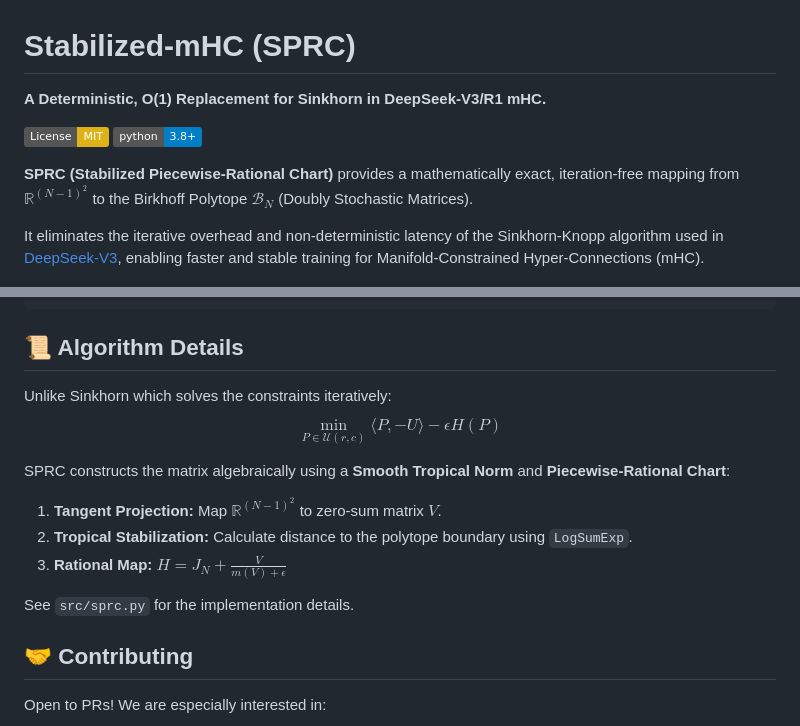
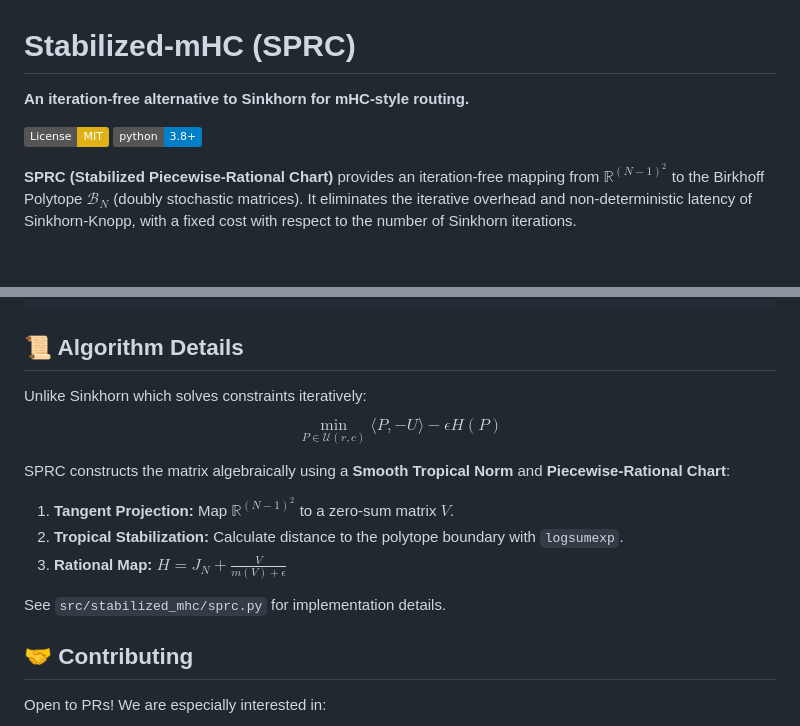
Before and after one commit to ty-knowgic/stabilized-mhc, a Markdown page: README.md, 2 parts joined by grey strips. Rendered like a GitHub page; badges without logos; blank space fills up the shorter version.

```diff
--- a/README.md
+++ b/README.md
@@ -1,13 +1,14 @@
 # Stabilized-mHC (SPRC)
 
-**A Deterministic, O(1) Replacement for Sinkhorn in DeepSeek-V3/R1 mHC.**
+**An iteration-free alternative to Sinkhorn for mHC-style routing.**
 
 [![License: MIT](https://img.shields.io/badge/License-MIT-yellow.svg)](https://opensource.org/licenses/MIT)
 [![Python 3.8+](https://img.shields.io/badge/python-3.8+-blue.svg)](https://www.python.org/downloads/)
 
-**SPRC (Stabilized Piecewise-Rational Chart)** provides a mathematically exact, iteration-free mapping from $\mathbb{R}^{(N-1)^2}$ to the Birkhoff Polytope $\mathcal{B}_N$ (Doubly Stochastic Matrices).
-
-It eliminates the iterative overhead and non-deterministic latency of the Sinkhorn-Knopp algorithm used in [DeepSeek-V3](https://github.com/deepseek-ai/DeepSeek-V3), enabling faster and stable training for Manifold-Constrained Hyper-Connections (mHC).
+**SPRC (Stabilized Piecewise-Rational Chart)** provides an iteration-free mapping from
+$\mathbb{R}^{(N-1)^2}$ to the Birkhoff Polytope $\mathcal{B}_N$ (doubly stochastic matrices).
+It eliminates the iterative overhead and non-deterministic latency of Sinkhorn-Knopp,
+with a fixed cost with respect to the number of Sinkhorn iterations.
 
 <p align="center">
   <img src="assets/loss_convergence_n8.png" width="600" alt="Training Convergence N=8">
@@ -86,16 +84,17 @@ python experiments/visualize.py
 
 ## 📜 Algorithm Details
 
-Unlike Sinkhorn which solves the constraints iteratively:
+Unlike Sinkhorn which solves constraints iteratively:
 $$ \min_{P \in \mathcal{U}(r, c)} \langle P, -U \rangle - \epsilon H(P) $$
 
-SPRC constructs the matrix algebraically using a **Smooth Tropical Norm** and **Piecewise-Rational Chart**:
+SPRC constructs the matrix algebraically using a **Smooth Tropical Norm** and
+**Piecewise-Rational Chart**:
 
-1.  **Tangent Projection:** Map $\mathbb{R}^{(N-1)^2}$ to zero-sum matrix $V$.
-2.  **Tropical Stabilization:** Calculate distance to the polytope boundary using `LogSumExp`.
-3.  **Rational Map:** $H = J_N + \frac{V}{m(V) + \epsilon}$
+1. **Tangent Projection:** Map $\mathbb{R}^{(N-1)^2}$ to a zero-sum matrix $V$.
+2. **Tropical Stabilization:** Calculate distance to the polytope boundary with `logsumexp`.
+3. **Rational Map:** $H = J_N + \frac{V}{m(V) + \epsilon}$
 
-See `src/sprc.py` for the implementation details.
+See `src/stabilized_mhc/sprc.py` for implementation details.
 
 ## 🤝 Contributing
 
```
Also changed, not shown: other parts of README.md (+29 -32 lines).
